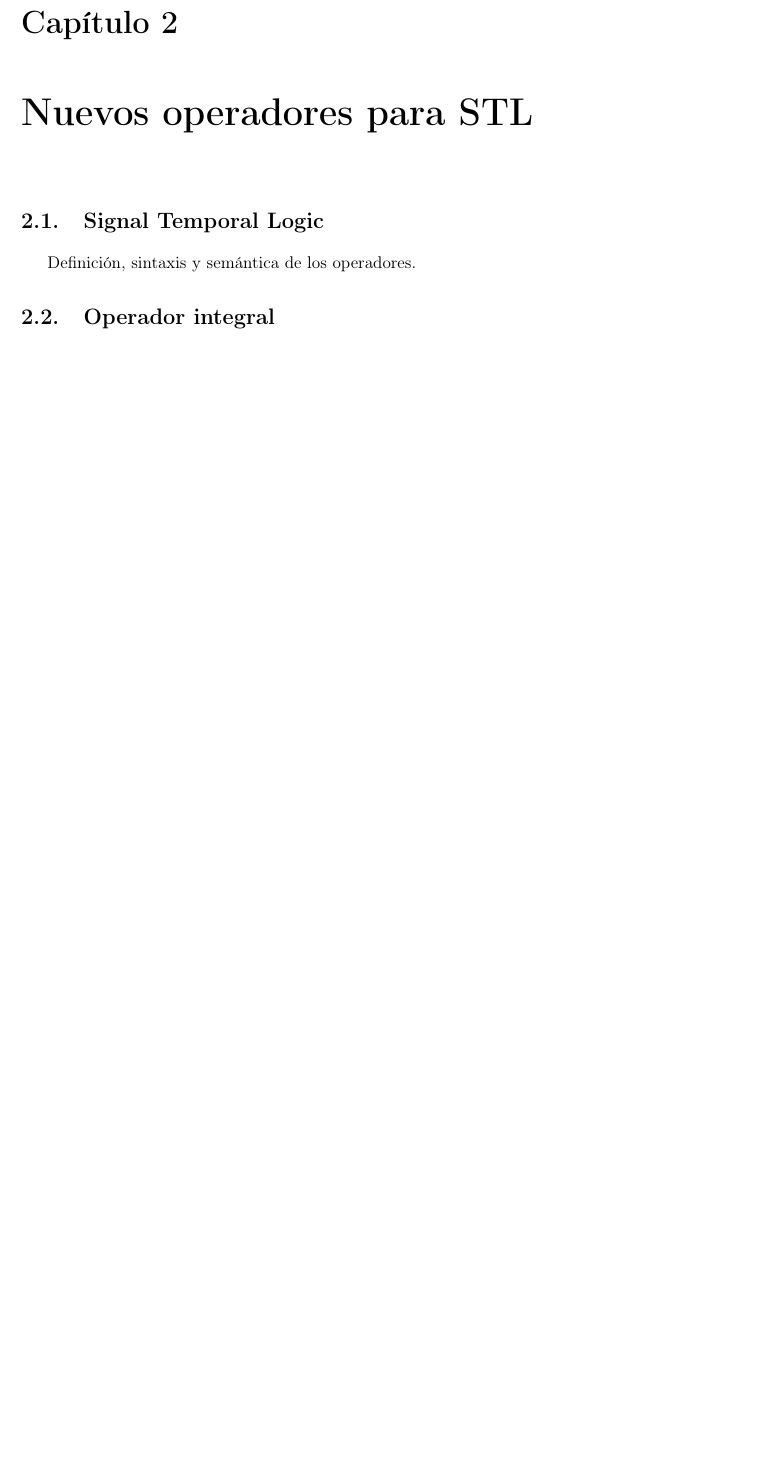
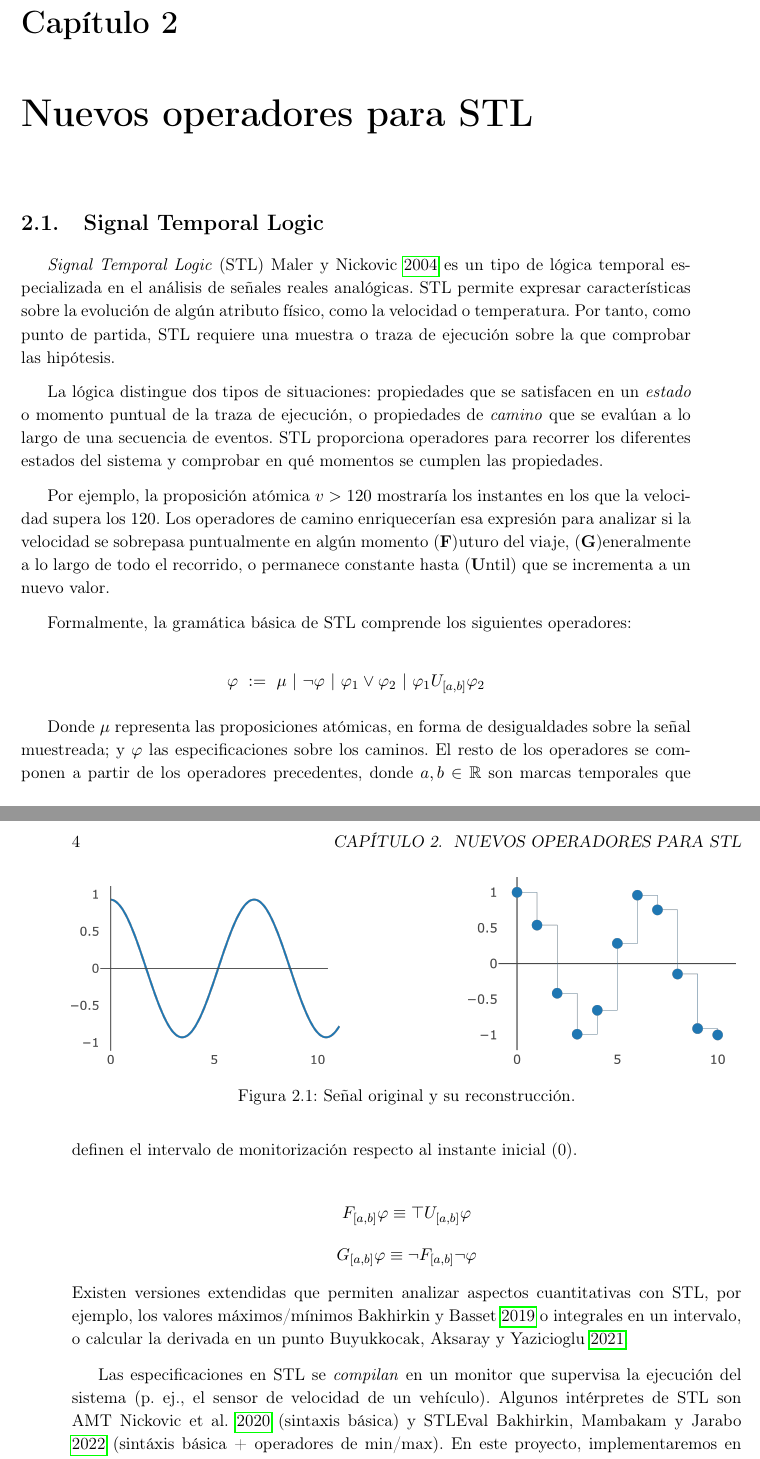
Before and after one commit to nachorequeno/tfg_ciberfisicos, a LaTeX thesis (TFG.tex, which reads chapters/Capitulo2.tex): part of page 13 of 20 before the commit and two parts of pages 13 and 14 of 22 after it, the two joined at a grey line, cut so that both start at the same text, the shorter picture padded with empty space. Compiled offline with pdfLaTeX.

Commit message:
Cambios en sección STL

```diff
--- a/chapters/Capitulo2.tex
+++ b/chapters/Capitulo2.tex
@@ -2,10 +2,25 @@
 \label{cha:stl}
 
 \section{Signal Temporal Logic}
-Definición, sintaxis y semántica de los operadores.
+% Definición, sintaxis y semántica de los operadores.
+\textit{Signal Temporal Logic} (STL) \cite{STL} es un tipo de lógica temporal especializada en el análisis de señales reales analógicas. STL permite expresar características sobre la evolución de algún atributo físico, como la velocidad o temperatura. Por tanto, como punto de partida, STL requiere una muestra o traza de ejecución sobre la que comprobar las hipótesis.
 
-\section{Operador integral}
+La lógica distingue dos tipos de situaciones: propiedades que se satisfacen en un \textit{estado} o momento puntual de la traza de ejecución, o propiedades de \textit{camino} que se evalúan a lo largo de una secuencia de eventos. STL proporciona operadores para recorrer los diferentes estados del sistema y comprobar en qué momentos se cumplen las propiedades.
+
+Por ejemplo, la proposición atómica $v > 120$ mostraría los instantes en los que la velocidad supera los $120$. Los operadores de camino enriquecerían esa expresión para analizar si la velocidad se sobrepasa puntualmente en algún momento (\textbf{F})uturo del viaje, (\textbf{G})eneralmente a lo largo de todo el recorrido, o permanece constante hasta (\textbf{U}ntil) que se incrementa a un nuevo valor.
+
+Formalmente, la gramática básica de STL comprende los siguientes operadores:
+
+$$ \varphi \ := \ \mu \ |\ \neg \varphi \ |\ \varphi_{1} \lor \varphi_{2} \ |\ \varphi_{1} U_{[a,b]} \varphi_{2}$$
+
+Donde $\mu$ representa las proposiciones atómicas, en forma de desigualdades sobre la señal muestreada; y $\varphi$ las especificaciones sobre los caminos. El resto de los operadores se componen a partir de los operadores precedentes, donde $a, b \in \mathbb{R}$ son marcas temporales que definen el intervalo de monitorización respecto al instante inicial (0).
+
+% Operador futuro y general
+
+$$ F_{[a,b]} \varphi \equiv \top U_{[a,b]} \varphi $$
+$$ G_{[a,b]} \varphi \equiv \neg F_{[a,b]} \neg \varphi $$
+Existen versiones extendidas que permiten analizar aspectos cuantitativas con STL, por ejemplo, los valores máximos/mínimos \cite{TACAS_19} o integrales en un intervalo, o calcular la derivada en un punto \cite{Stl_Der_Int}.
 
 
-\section{Operador derivada}
+Las especificaciones en STL se \textit{compilan} en un monitor que supervisa la ejecución del sistema (p. ej., el sensor de velocidad de un vehículo). Algunos intérpretes de STL son AMT \cite{AMT2} (sintaxis básica) y STLEval \cite{StlEval} (sintáxis básica + operadores de min/max). En este proyecto, implementaremos en STLEval los operadores cuantitativos de STL que permiten calcular integrales y derivadas sobre una señal, según la definición propuesta en \cite{Stl_Der_Int}.
 
@@ -12,0 +33,5 @@ Definición, sintaxis y semántica de los operadores.
+\begin{figure}
+\centering
+  \includegraphics[width=.4\linewidth]{images/senal_original} \hfill
+  \includegraphics[width=.4\linewidth]{images/senal_muestreada}
+\caption{Señal original y su reconstrucción.}
```
Also changed, not shown: images/derivada.png (added), images/integral.png (added), images/senal_muestreada.png (added), images/senal_original.png (added), images/signals.svg (added), chapters/Capitulo2.tex (41 more changed lines).
